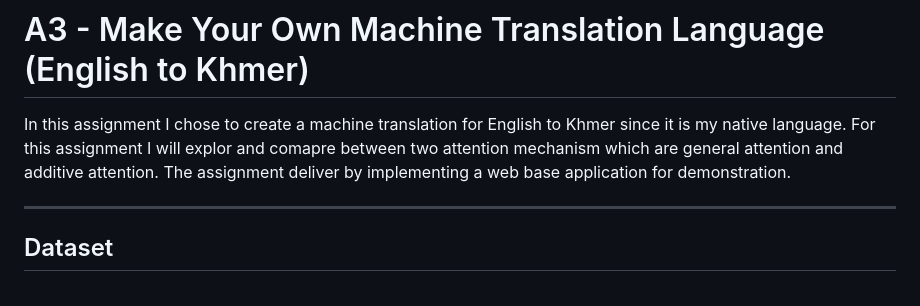
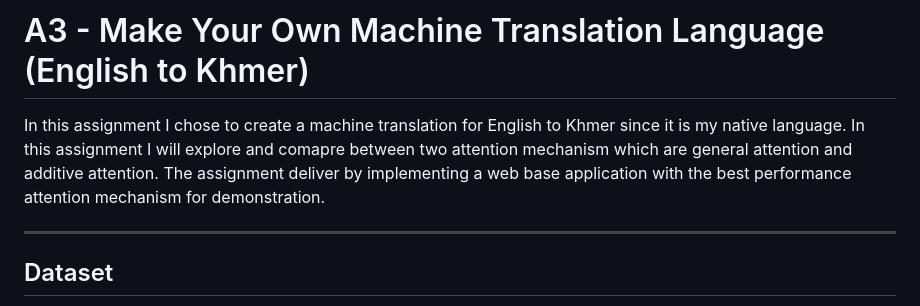
Before and after one commit to Vibolrottanaseng/NLP-Assignment-2026, a Markdown page: A3_Make_Your_Own_Machine_Translation_Language/README.md, the part around one of its changes. GitHub-like rendering.

```diff
--- a/A3_Make_Your_Own_Machine_Translation_Language/README.md
+++ b/A3_Make_Your_Own_Machine_Translation_Language/README.md
@@ -1,6 +1,6 @@
 # A3 - Make Your Own Machine Translation Language (English to Khmer)
 
-In this assignment I chose to create a machine translation for English to Khmer since it is my native language. For this assignment I will explor and comapre between two attention mechanism which are general attention and additive attention. The assignment deliver by implementing a web base  application for demonstration.
+In this assignment I chose to create a machine translation for English to Khmer since it is my native language. In this assignment I will explore and comapre between two attention mechanism which are general attention and additive attention. The assignment deliver by implementing a web base application with the best performance attention mechanism for demonstration.
 
 ---
 ## Dataset
```
Also changed, not shown: other parts of A3_Make_Your_Own_Machine_Translation_Language/README.md (+1 -1 lines).
